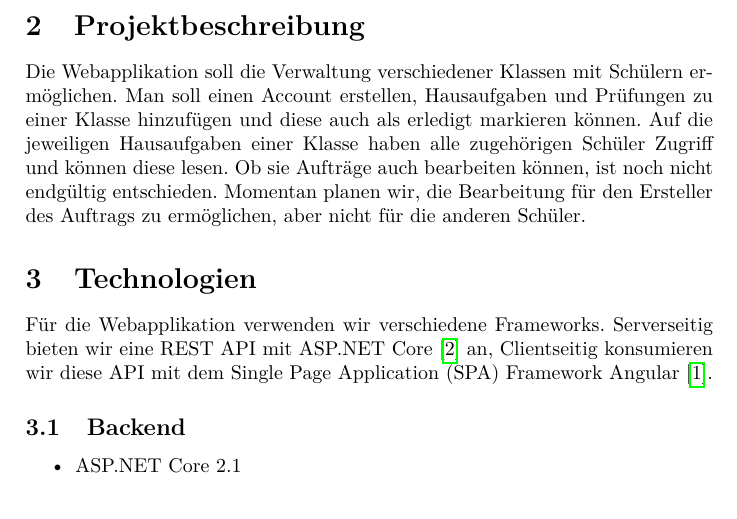
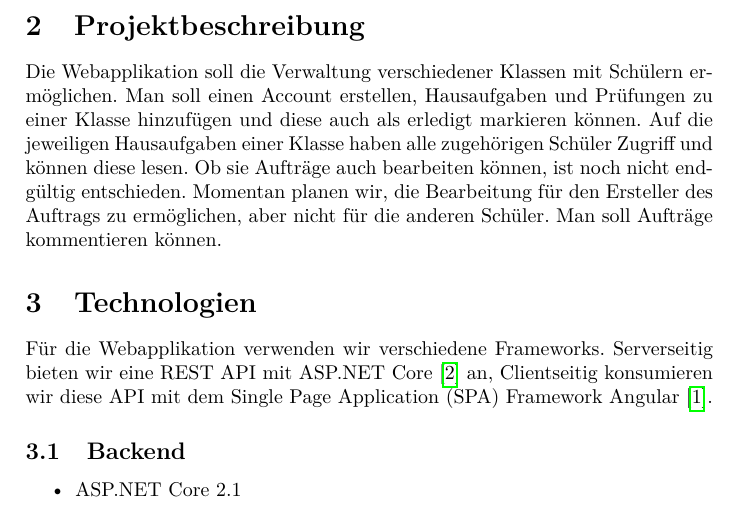
Before and after one commit to DamienFlury/echoes, a LaTeX document (documentation/echoes.tex): part of page 3 of 4, cut so that both start at the same text. Compiled offline with pdfLaTeX.

Commit message:
Update doc

```diff
--- a/documentation/echoes.tex
+++ b/documentation/echoes.tex
@@ -34,7 +34,8 @@
     und diese auch als erledigt markieren können. Auf die jeweiligen Hausaufgaben einer Klasse
     haben alle zugehörigen Schüler Zugriff und können diese lesen. Ob sie Aufträge auch bearbeiten
     können, ist noch nicht endgültig entschieden. Momentan planen wir, die Bearbeitung für den Ersteller
-    des Auftrags zu ermöglichen, aber nicht für die anderen Schüler.
+    des Auftrags zu ermöglichen, aber nicht für die anderen Schüler. Man soll Aufträge kommentieren
+    können.
     \section{Technologien}
     Für die Webapplikation verwenden wir verschiedene Frameworks. Serverseitig bieten wir
     eine REST API mit ASP.NET Core \cite{Dotnet} an, Clientseitig konsumieren wir diese API mit dem Single
```
Also changed, not shown: documentation/echoes.pdf.
